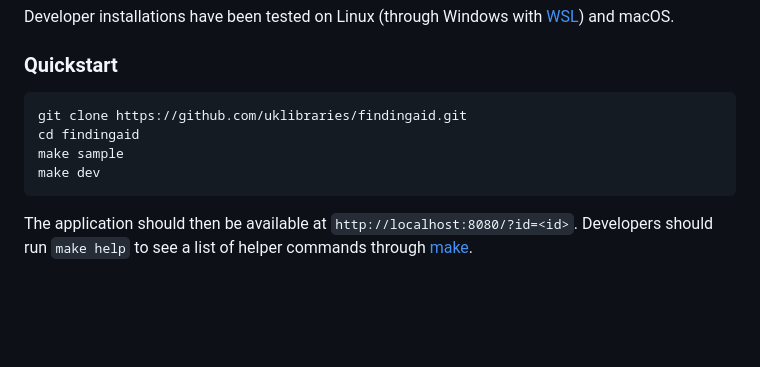
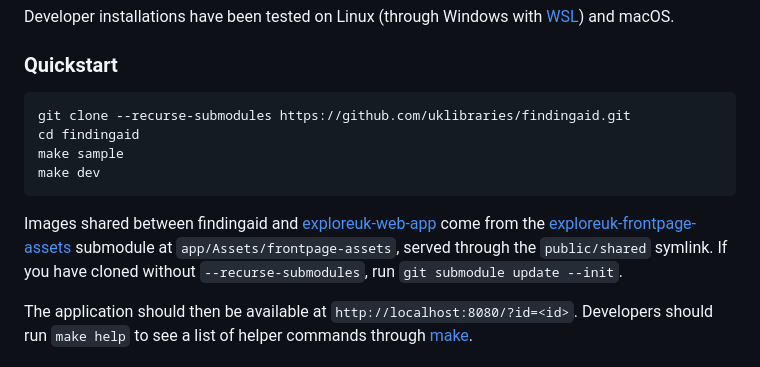
Before and after one commit to uklibraries/findingaid, a Markdown page: README.md, the part around the change. GitHub-like rendering; blank space fills up the shorter version.

Commit message:
add readme for changes

````diff
--- a/README.md
+++ b/README.md
@@ -19,11 +19,19 @@ Developer installations have been tested on Linux (through Windows with
 ### Quickstart
 
 ```shell
-git clone https://github.com/uklibraries/findingaid.git
+git clone --recurse-submodules https://github.com/uklibraries/findingaid.git
 cd findingaid
 make sample
 make dev
 ```
+
+Images shared between findingaid and
+[exploreuk-web-app](https://github.com/uklibraries/exploreuk-web-app) come
+from the
+[exploreuk-frontpage-assets](https://github.com/uklibraries/exploreuk-frontpage-assets)
+submodule at `app/Assets/frontpage-assets`, served through the `public/shared`
+symlink. If you have cloned without `--recurse-submodules`, run
+`git submodule update --init`.
 
 The application should then be available at `http://localhost:8080/?id=<id>`.
 Developers should run `make help` to see a list of helper commands through
````
